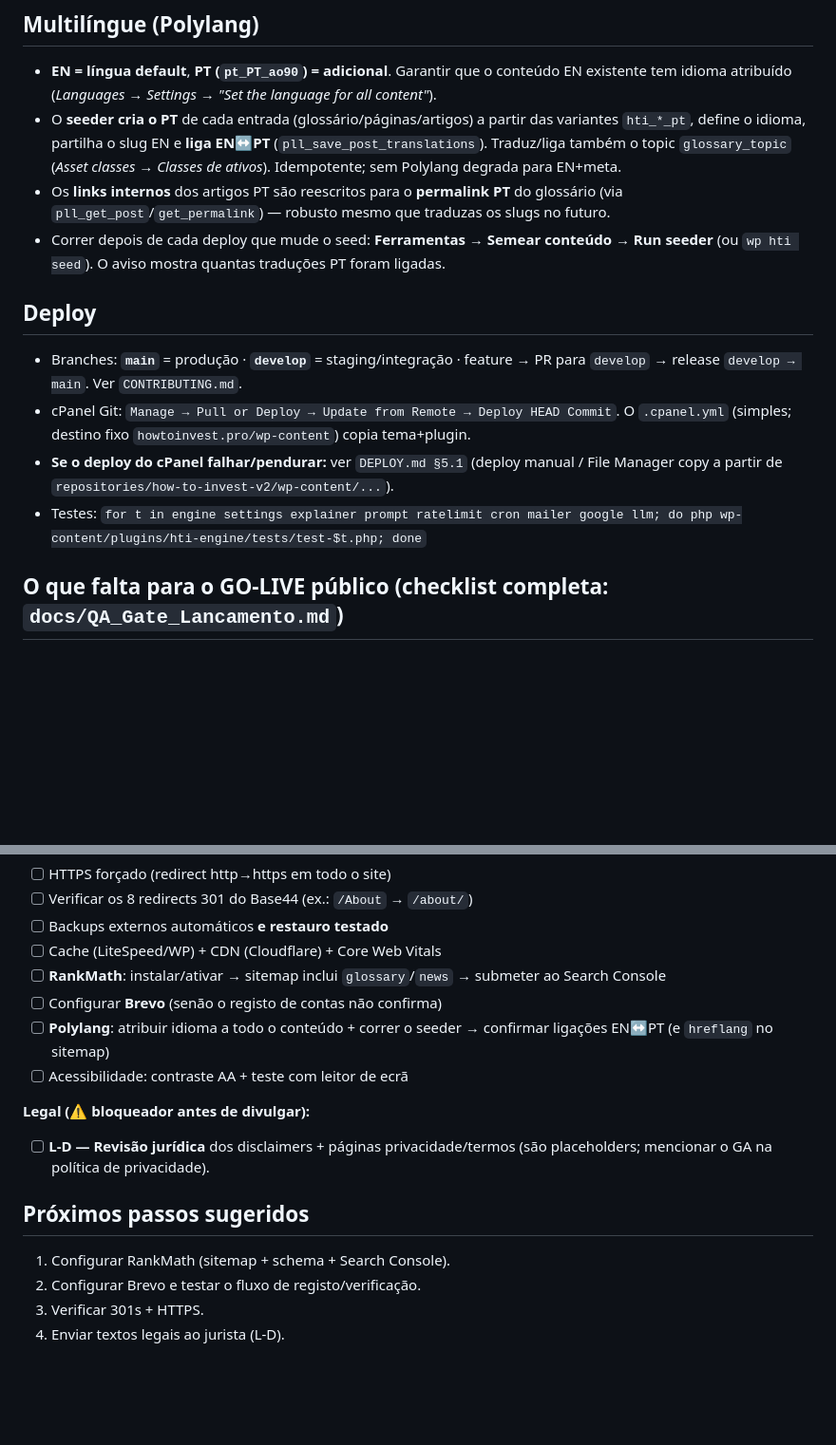
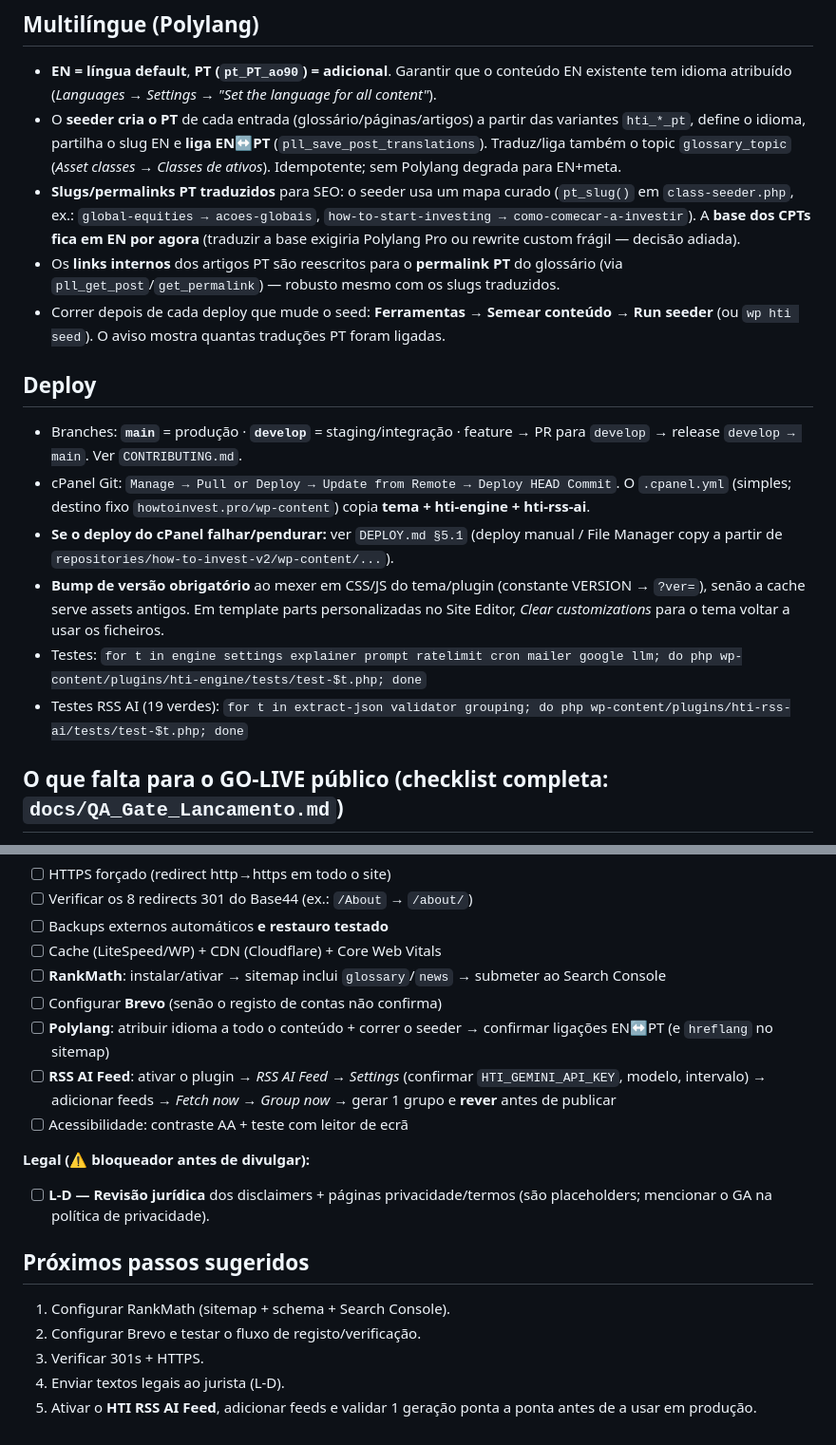
Before and after one commit to luismsmarques/how-to-invest-v2, a Markdown page: STATUS.md, 2 parts joined by grey strips. Shown at 95% size. Drawn GitHub-style; blank space fills up the shorter version.

```diff
--- a/STATUS.md
+++ b/STATUS.md
@@ -50,16 +74,22 @@ define( 'HTI_GOOGLE_CLIENT_SECRET', '...' );
   variantes `hti_*_pt`, define o idioma, partilha o slug EN e **liga EN↔PT**
   (`pll_save_post_translations`). Traduz/liga também o topic `glossary_topic`
   (*Asset classes → Classes de ativos*). Idempotente; sem Polylang degrada para EN+meta.
+- **Slugs/permalinks PT traduzidos** para SEO: o seeder usa um mapa curado (`pt_slug()` em
+  `class-seeder.php`, ex.: `global-equities → acoes-globais`, `how-to-start-investing →
+  como-comecar-a-investir`). A **base dos CPTs fica em EN por agora** (traduzir a base exigiria
+  Polylang Pro ou rewrite custom frágil — decisão adiada).
 - Os **links internos** dos artigos PT são reescritos para o **permalink PT** do glossário
-  (via `pll_get_post`/`get_permalink`) — robusto mesmo que traduzas os slugs no futuro.
+  (via `pll_get_post`/`get_permalink`) — robusto mesmo com os slugs traduzidos.
 - Correr depois de cada deploy que mude o seed: **Ferramentas → Semear conteúdo → Run seeder**
   (ou `wp hti seed`). O aviso mostra quantas traduções PT foram ligadas.
 
 ## Deploy
 - Branches: **`main`** = produção · **`develop`** = staging/integração · feature → PR para `develop` → release `develop → main`. Ver `CONTRIBUTING.md`.
-- cPanel Git: `Manage → Pull or Deploy → Update from Remote → Deploy HEAD Commit`. O `.cpanel.yml` (simples; destino fixo `howtoinvest.pro/wp-content`) copia tema+plugin.
+- cPanel Git: `Manage → Pull or Deploy → Update from Remote → Deploy HEAD Commit`. O `.cpanel.yml` (simples; destino fixo `howtoinvest.pro/wp-content`) copia **tema + hti-engine + hti-rss-ai**.
 - **Se o deploy do cPanel falhar/pendurar:** ver `DEPLOY.md §5.1` (deploy manual / File Manager copy a partir de `repositories/how-to-invest-v2/wp-content/...`).
+- **Bump de versão obrigatório** ao mexer em CSS/JS do tema/plugin (constante VERSION → `?ver=`), senão a cache serve assets antigos. Em template parts personalizadas no Site Editor, *Clear customizations* para o tema voltar a usar os ficheiros.
 - Testes: `for t in engine settings explainer prompt ratelimit cron mailer google llm; do php wp-content/plugins/hti-engine/tests/test-$t.php; done`
+- Testes RSS AI (19 verdes): `for t in extract-json validator grouping; do php wp-content/plugins/hti-rss-ai/tests/test-$t.php; done`
 
 ## O que falta para o GO-LIVE público (checklist completa: `docs/QA_Gate_Lancamento.md`)
 **Código:** ✅ tudo (lacunas L-A/L-B/L-C fechadas).
@@ -72,6 +102,7 @@ define( 'HTI_GOOGLE_CLIENT_SECRET', '...' );
 - [ ] **RankMath**: instalar/ativar → sitemap inclui `glossary`/`news` → submeter ao Search Console
 - [ ] Configurar **Brevo** (senão o registo de contas não confirma)
 - [ ] **Polylang**: atribuir idioma a todo o conteúdo + correr o seeder → confirmar ligações EN↔PT (e `hreflang` no sitemap)
+- [ ] **RSS AI Feed**: ativar o plugin → *RSS AI Feed → Settings* (confirmar `HTI_GEMINI_API_KEY`, modelo, intervalo) → adicionar feeds → *Fetch now* → *Group now* → gerar 1 grupo e **rever** antes de publicar
 - [ ] Acessibilidade: contraste AA + teste com leitor de ecrã
 
 **Legal (⚠️ bloqueador antes de divulgar):**
@@ -82,3 +113,4 @@ define( 'HTI_GOOGLE_CLIENT_SECRET', '...' );
 2. Configurar Brevo e testar o fluxo de registo/verificação.
 3. Verificar 301s + HTTPS.
 4. Enviar textos legais ao jurista (L-D).
+5. Ativar o **HTI RSS AI Feed**, adicionar feeds e validar 1 geração ponta a ponta antes de a usar em produção.
```
Also changed, not shown: other parts of STATUS.md (+29 -5 lines).
